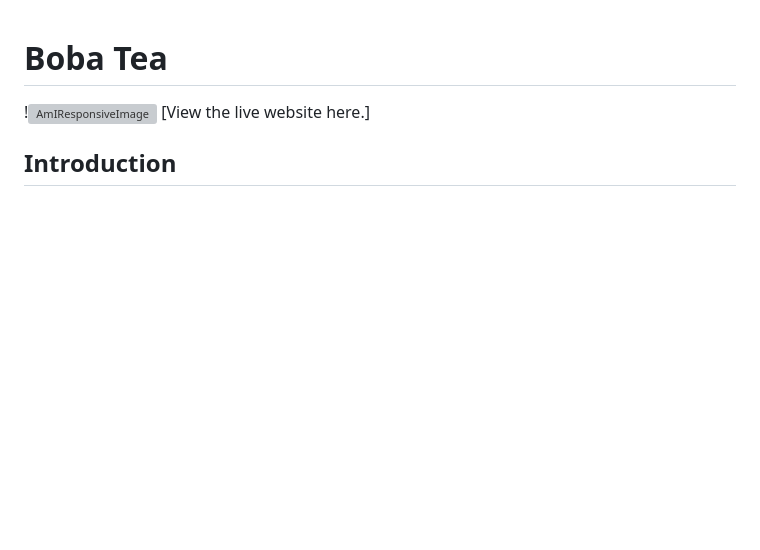
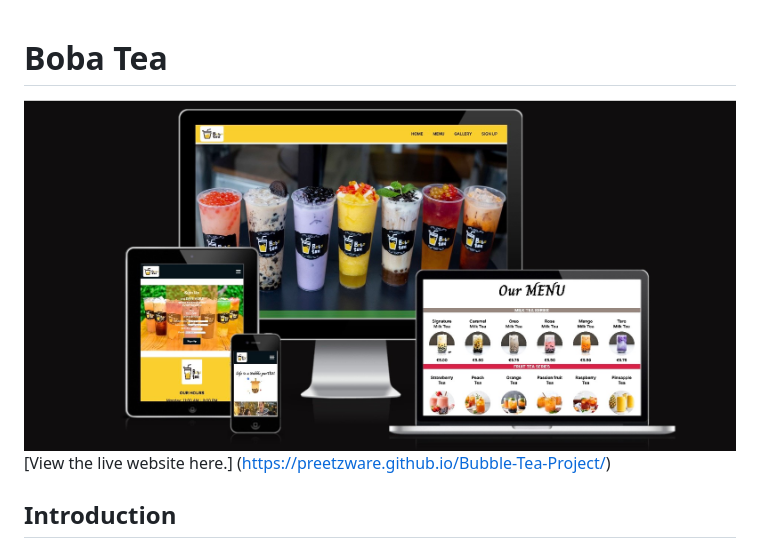
Before and after one commit to preetzware/Bubble-Tea-Project, a Markdown page: README.md, the part around the change printed below. Drawn GitHub-style; pictures changed too: assets/img/Responsive-img.JPG (added); blank space fills up the shorter version; grey boxes are pictures that could not be loaded.

```diff
--- a/README.md
+++ b/README.md
@@ -1,7 +1,7 @@
 # Boba Tea
 
-!![AmIResponsiveImage]()
-[View the live website here.]
+![AmIResponsiveImage](assets/img/Responsive-img.JPG)
+[View the live website here.] (https://preetzware.github.io/Bubble-Tea-Project/)
 
 
 ## Introduction
```
Also changed, not shown: other parts of README.md (+9 -3 lines), assets/img/colors-used.JPG (added), assets/img/coolors.jpg (added), assets/img/fonts.JPG (added).
